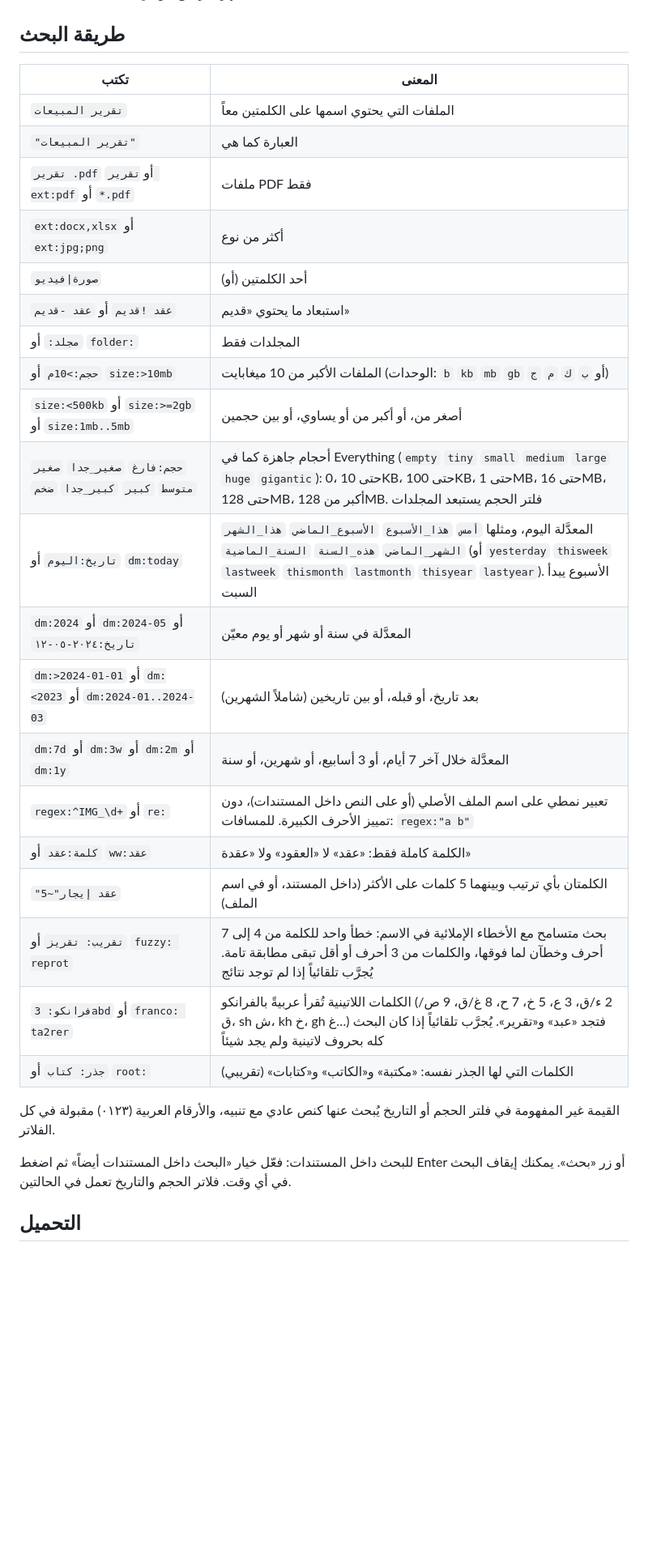
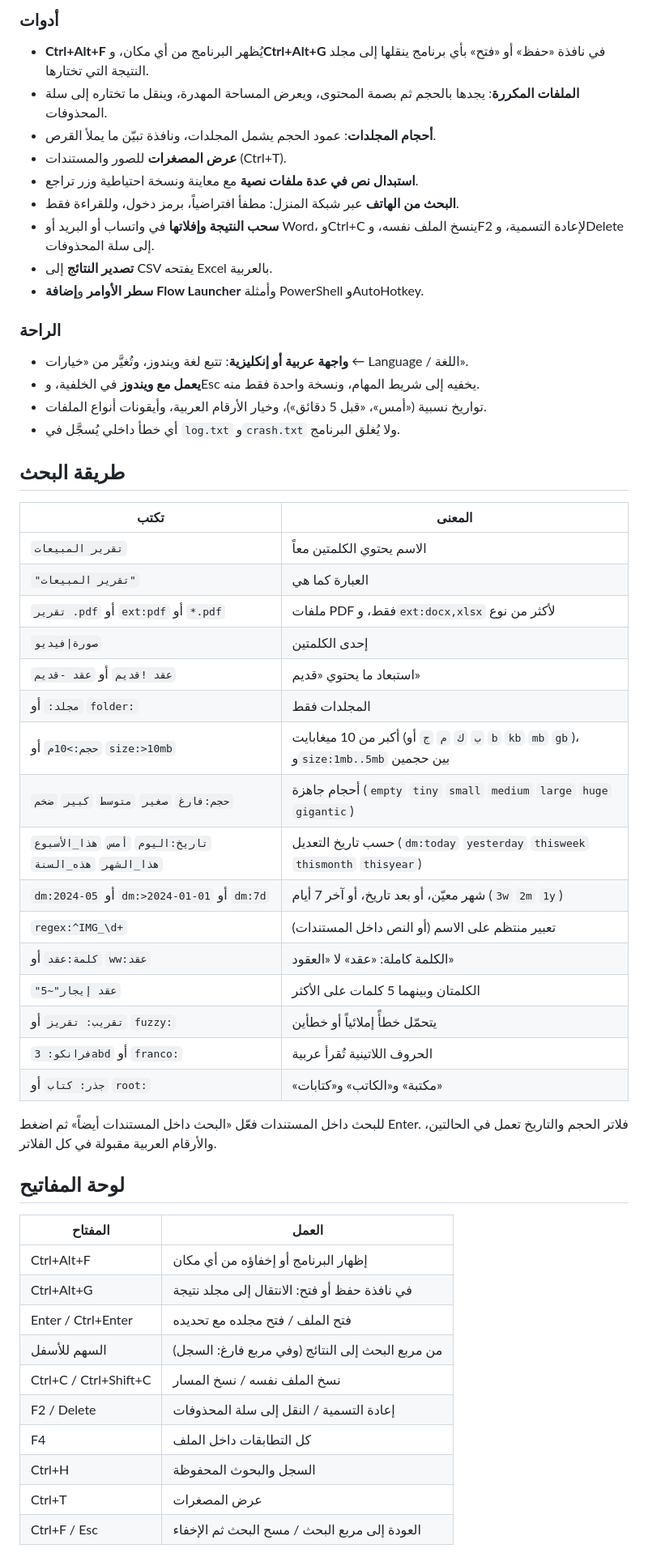
Before and after one commit to sarmadiq9090-coder/arabic-file-search, a Markdown page: README.md, the part around one of its changes. Shown at 81% size. Rendered like a GitHub page; blank space fills up the shorter version.

```diff
--- a/README.md
+++ b/README.md
@@ -50,32 +65,55 @@
+### أدوات
+- **Ctrl+Alt+F** يُظهر البرنامج من أي مكان، و**Ctrl+Alt+G** في نافذة «حفظ» أو «فتح» بأي برنامج ينقلها إلى مجلد النتيجة التي تختارها.
+- **الملفات المكررة**: يجدها بالحجم ثم بصمة المحتوى، ويعرض المساحة المهدرة، وينقل ما تختاره إلى سلة المحذوفات.
+- **أحجام المجلدات**: عمود الحجم يشمل المجلدات، ونافذة تبيّن ما يملأ القرص.
+- **عرض المصغرات** للصور والمستندات (Ctrl+T).
+- **استبدال نص في عدة ملفات نصية** مع معاينة ونسخة احتياطية وزر تراجع.
+- **البحث من الهاتف** عبر شبكة المنزل: مطفأ افتراضياً، برمز دخول، وللقراءة فقط.
+- **سحب النتيجة وإفلاتها** في واتساب أو البريد أو Word، وCtrl+C ينسخ الملف نفسه، وF2 لإعادة التسمية، وDelete إلى سلة المحذوفات.
+- **تصدير النتائج** إلى CSV يفتحه Excel بالعربية.
+- **سطر الأوامر** و**إضافة Flow Launcher** وأمثلة PowerShell وAutoHotkey.
+
+### الراحة
+- **واجهة عربية أو إنكليزية**: تتبع لغة ويندوز، وتُغيَّر من «خيارات ← Language / اللغة».
+- **يعمل مع ويندوز** في الخلفية، وEsc يخفيه إلى شريط المهام، ونسخة واحدة فقط منه.
+- تواريخ نسبية («أمس»، «قبل 5 دقائق»)، وخيار الأرقام العربية، وأيقونات أنواع الملفات.
+- أي خطأ داخلي يُسجَّل في `log.txt` و`crash.txt` ولا يُغلق البرنامج.
 
 ## طريقة البحث
 
 | تكتب | المعنى |
 |---|---|
-| `تقرير المبيعات` | الملفات التي يحتوي اسمها على الكلمتين معاً |
+| `تقرير المبيعات` | الاسم يحتوي الكلمتين معاً |
 | `"تقرير المبيعات"` | العبارة كما هي |
-| `تقرير .pdf` أو `تقرير ext:pdf` أو `*.pdf` | ملفات PDF فقط |
-| `ext:docx,xlsx` أو `ext:jpg;png` | أكثر من نوع |
-| `صورة\|فيديو` | أحد الكلمتين (أو) |
+| `تقرير .pdf` أو `ext:pdf` أو `*.pdf` | ملفات PDF فقط، و`ext:docx,xlsx` لأكثر من نوع |
+| `صورة\|فيديو` | إحدى الكلمتين |
 | `عقد !قديم` أو `عقد -قديم` | استبعاد ما يحتوي «قديم» |
 | `مجلد:` أو `folder:` | المجلدات فقط |
-| `حجم:>10م` أو `size:>10mb` | الملفات الأكبر من 10 ميغابايت (الوحدات: `b` `kb` `mb` `gb` أو `ب` `ك` `م` `ج`) |
-| `size:<500kb` أو `size:>=2gb` أو `size:1mb..5mb` | أصغر من، أو أكبر من أو يساوي، أو بين حجمين |
-| `حجم:فارغ` `صغير_جدا` `صغير` `متوسط` `كبير` `كبير_جدا` `ضخم` | أحجام جاهزة كما في Everything (`empty` `tiny` `small` `medium` `large` `huge` `gigantic`): 0، حتى 10KB، حتى 100KB، حتى 1MB، حتى 16MB، حتى 128MB، أكبر من 128MB. فلتر الحجم يستبعد المجلدات |
-| `تاريخ:اليوم` أو `dm:today` | المعدَّلة اليوم، ومثلها `أمس` `هذا_الأسبوع` `الأسبوع_الماضي` `هذا_الشهر` `الشهر_الماضي` `هذه_السنة` `السنة_الماضية` (أو `yesterday` `thisweek` `lastweek` `thismonth` `lastmonth` `thisyear` `lastyear`). الأسبوع يبدأ السبت |
-| `dm:2024` أو `dm:2024-05` أو `تاريخ:٢٠٢٤-٠٥-١٢` | المعدَّلة في سنة أو شهر أو يوم معيّن |
-| `dm:>2024-01-01` أو `dm:<2023` أو `dm:2024-01..2024-03` | بعد تاريخ، أو قبله، أو بين تاريخين (شاملاً الشهرين) |
-| `dm:7d` أو `dm:3w` أو `dm:2m` أو `dm:1y` | المعدَّلة خلال آخر 7 أيام، أو 3 أسابيع، أو شهرين، أو سنة |
-| `regex:^IMG_\d+` أو `re:` | تعبير نمطي على اسم الملف الأصلي (أو على النص داخل المستندات)، دون تمييز الأحرف الكبيرة. للمسافات: `regex:"a b"` |
-| `كلمة:عقد` أو `ww:عقد` | الكلمة كاملة فقط: «عقد» لا «العقود» ولا «عقدة» |
-| `"عقد إيجار"~5` | الكلمتان بأي ترتيب وبينهما 5 كلمات على الأكثر (داخل المستند، أو في اسم الملف) |
-| `تقريب: تقريز` أو `fuzzy: reprot` | بحث متسامح مع الأخطاء الإملائية في الاسم: خطأ واحد للكلمة من 4 إلى 7 أحرف وخطآن لما فوقها، والكلمات من 3 أحرف أو أقل تبقى مطابقة تامة. يُجرَّب تلقائياً إذا لم توجد نتائج |
-| `فرانكو: 3abd` أو `franco: ta2rer` | الكلمات اللاتينية تُقرأ عربيةً بالفرانكو (2 ء/ق، 3 ع، 5 خ، 7 ح، 8 غ/ق، 9 ص/ق، sh ش، kh خ، gh غ…) فتجد «عبد» و«تقرير». يُجرَّب تلقائياً إذا كان البحث كله بحروف لاتينية ولم يجد شيئاً |
-| `جذر: كتاب` أو `root:` | الكلمات التي لها الجذر نفسه: «مكتبة» و«الكاتب» و«كتابات» (تقريبي) |
+| `حجم:>10م` أو `size:>10mb` | أكبر من 10 ميغابايت (`ب` `ك` `م` `ج` أو `b` `kb` `mb` `gb`)، و`size:1mb..5mb` بين حجمين |
+| `حجم:فارغ` `صغير` `متوسط` `كبير` `ضخم` | أحجام جاهزة (`empty` `tiny` `small` `medium` `large` `huge` `gigantic`) |
+| `تاريخ:اليوم` `أمس` `هذا_الأسبوع` `هذا_الشهر` `هذه_السنة` | حسب تاريخ التعديل (`dm:today` `yesterday` `thisweek` `thismonth` `thisyear`) |
+| `dm:2024-05` أو `dm:>2024-01-01` أو `dm:7d` | شهر معيّن، أو بعد تاريخ، أو آخر 7 أيام (`3w` `2m` `1y`) |
+| `regex:^IMG_\d+` | تعبير منتظم على الاسم (أو النص داخل المستندات) |
+| `كلمة:عقد` أو `ww:عقد` | الكلمة كاملة: «عقد» لا «العقود» |
+| `"عقد إيجار"~5` | الكلمتان وبينهما 5 كلمات على الأكثر |
+| `تقريب: تقريز` أو `fuzzy:` | يتحمّل خطأً إملائياً أو خطأين |
+| `فرانكو: 3abd` أو `franco:` | الحروف اللاتينية تُقرأ عربية |
+| `جذر: كتاب` أو `root:` | «مكتبة» و«الكاتب» و«كتابات» |
 
-القيمة غير المفهومة في فلتر الحجم أو التاريخ يُبحث عنها كنص عادي مع تنبيه، والأرقام العربية (٠١٢٣) مقبولة في كل الفلاتر.
+للبحث داخل المستندات فعّل «البحث داخل المستندات أيضاً» ثم اضغط Enter. فلاتر الحجم والتاريخ تعمل في الحالتين، والأرقام العربية مقبولة في كل الفلاتر.
 
-للبحث داخل المستندات: فعّل خيار «البحث داخل المستندات أيضاً» ثم اضغط Enter أو زر «بحث». يمكنك إيقاف البحث في أي وقت. فلاتر الحجم والتاريخ تعمل في الحالتين.
+## لوحة المفاتيح
 
-## التحميل
+| المفتاح | العمل |
+|---|---|
+| Ctrl+Alt+F | إظهار البرنامج أو إخفاؤه من أي مكان |
+| Ctrl+Alt+G | في نافذة حفظ أو فتح: الانتقال إلى مجلد نتيجة |
+| Enter / Ctrl+Enter | فتح الملف / فتح مجلده مع تحديده |
+| السهم للأسفل | من مربع البحث إلى النتائج (وفي مربع فارغ: السجل) |
+| Ctrl+C / Ctrl+Shift+C | نسخ الملف نفسه / نسخ المسار |
+| F2 / Delete | إعادة التسمية / النقل إلى سلة المحذوفات |
+| F4 | كل التطابقات داخل الملف |
+| Ctrl+H | السجل والبحوث المحفوظة |
+| Ctrl+T | عرض المصغرات |
+| Ctrl+F / Esc | العودة إلى مربع البحث / مسح البحث ثم الإخفاء |
 
```
Also changed, not shown: other parts of README.md (+177 -101 lines), docs/DEVELOPMENT.md (added, +66 -0 lines), integrations/README.md (+2 -2 lines), releases/v0.2.0-notes.md (added, +12 -0 lines), releases/v0.2.1-notes.md (added, +10 -0 lines), releases/v0.2.2-notes.md (added, +8 -0 lines), releases/v0.3.0-notes.md (added, +12 -0 lines), releases/v0.3.1-notes.md (added, +8 -0 lines), releases/v0.4.0-notes.md (added, +11 -0 lines), releases/v0.4.1-notes.md (added, +7 -0 lines), docs/screenshots/inside-documents.png (added), docs/screenshots/search.png (added), 3 other files.
